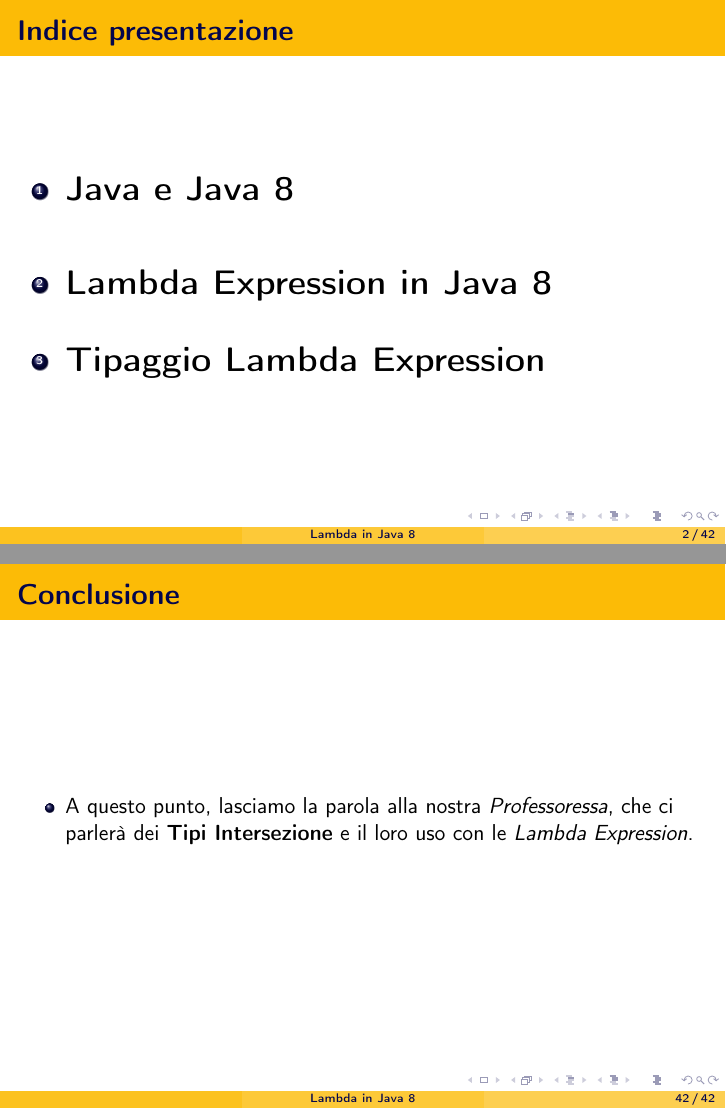
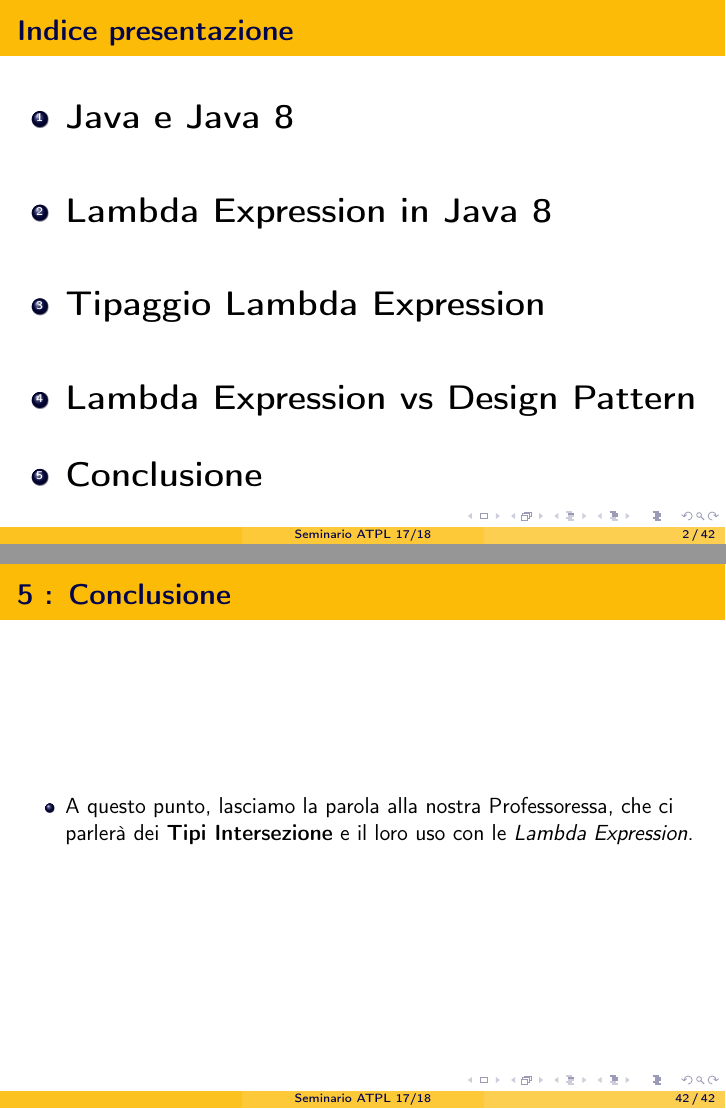
Before and after one commit to Zorango95/Progetto-Unifi-TLP, LaTeX slides (Presentazione/Lambda Expression Java 8.tex): pages 2 and 42 of 42, joined at a grey line. Compiled offline with pdfLaTeX.

Commit message:
For me is closed

```diff
--- a/Presentazione/Lambda Expression Java 8.tex
+++ b/Presentazione/Lambda Expression Java 8.tex
@@ -21,7 +21,7 @@
 %   TITLE PAGE
 %----------------------------------------------------------------------------------------
 
-\title[Lambda in Java 8]{Lambda Expressions in Java 8: Uso e Tipaggio}
+\title[Seminario ATPL 17/18]{Lambda Expressions in Java 8: Uso e Tipaggio}
 \author[]{Mattia D'Autilia - 5765968 - mattia.dautilia@stud.unifi.it,\\ Alex Foglia - 6336805 - alex.foglia@stud.unifi.it}
 \date{}
 
@@ -48,7 +48,11 @@
 		\item
 			\textbf{Lambda Expression in Java 8}\\\
 		\item
-			\textbf{Tipaggio Lambda Expression}
+			\textbf{Tipaggio Lambda Expression}\\\
+		\item
+			\textbf{Lambda Expression vs Design Pattern}\\\
+		\item
+			\textbf{Conclusione}
 	\end{LARGE}
 	\end{enumerate}
 \end{frame}
@@ -805,10 +809,10 @@ Function<Integer, Boolean> f = (x)->(x%2==0);
 %----------------------------------------------------------------------------------------
 
 \begin{frame}
-	\frametitle{\textbf{Conclusione}}
+	\frametitle{\textbf{5 : Conclusione}}
 	\begin{itemize}
 		\item
-			A questo punto, lasciamo la parola alla nostra \textit{Professoressa}, che ci parlerà dei \textbf{Tipi Intersezione} e il loro uso con le \textit{Lambda Expression}.
+			A questo punto, lasciamo la parola alla nostra Professoressa, che ci parlerà dei \textbf{Tipi Intersezione} e il loro uso con le \textit{Lambda Expression}.
 	\end{itemize}
 \end{frame}
 
```
Also changed, not shown: Presentazione/Lambda Expression Java 8.pdf.
